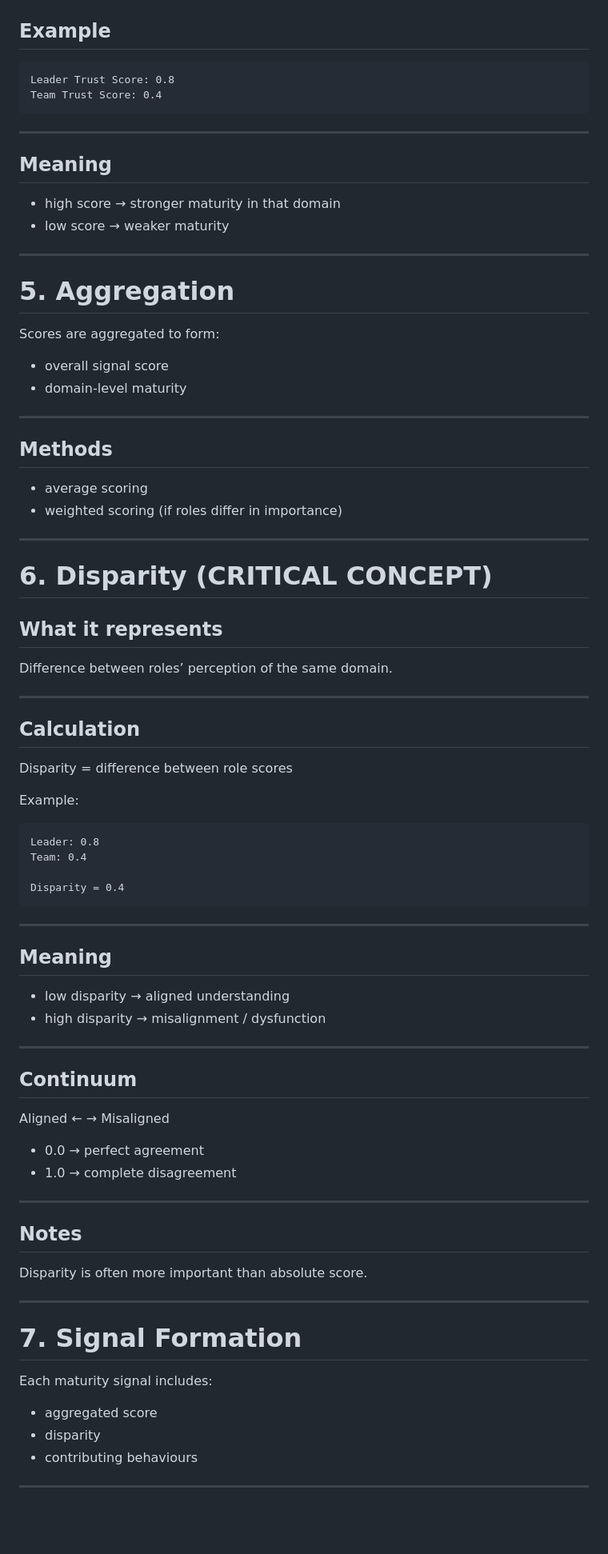
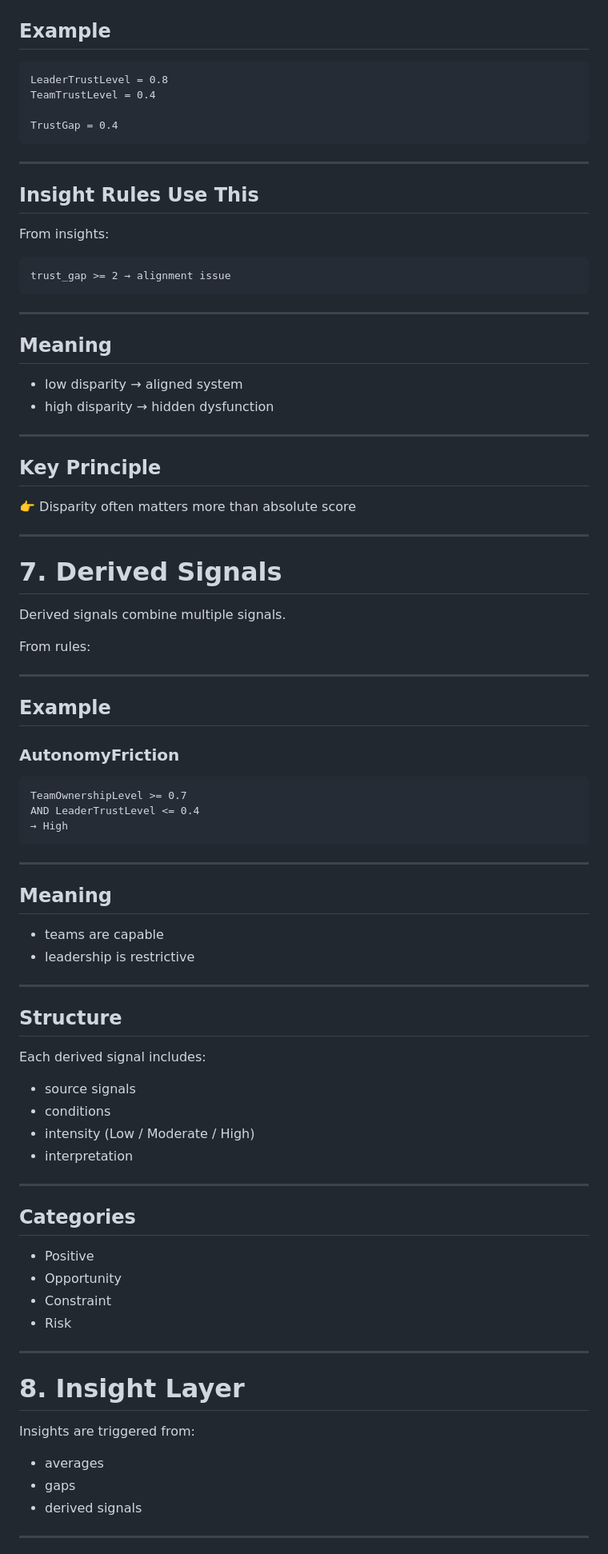
Before and after one commit to Dowlingfuau/Empowered-Delivery, a Markdown page: docs/working-context/maturity-assessment-signals.md, the part around one of its changes. Shown at 80% size. Rendered like a GitHub page; blank space fills up the shorter version.

````diff
--- a/docs/working-context/maturity-assessment-signals.md
+++ b/docs/working-context/maturity-assessment-signals.md
@@ -101,87 +156,91 @@ Each role produces:
 ## Example
 
 ```text
-Leader Trust Score: 0.8
-Team Trust Score: 0.4
+LeaderTrustLevel = 0.8
+TeamTrustLevel = 0.4
+
+TrustGap = 0.4
+```
+
+---
+
+## Insight Rules Use This
+
+From insights:
+
+```text
+trust_gap >= 2 → alignment issue
 ```
 
 ---
 
 ## Meaning
 
-* high score → stronger maturity in that domain
-* low score → weaker maturity
+* low disparity → aligned system
+* high disparity → hidden dysfunction
 
 ---
 
-# 5. Aggregation
+## Key Principle
 
-Scores are aggregated to form:
-
-* overall signal score
-* domain-level maturity
+👉 Disparity often matters more than absolute score
 
 ---
 
-## Methods
+# 7. Derived Signals
 
-* average scoring
-* weighted scoring (if roles differ in importance)
+Derived signals combine multiple signals.
+
+From rules:
 
 ---
 
-# 6. Disparity (CRITICAL CONCEPT)
+## Example
 
-## What it represents
-
-Difference between roles’ perception of the same domain.
-
----
-
-## Calculation
-
-Disparity = difference between role scores
-
-Example:
+### AutonomyFriction
 
 ```text
-Leader: 0.8
-Team: 0.4
-
-Disparity = 0.4
+TeamOwnershipLevel >= 0.7
+AND LeaderTrustLevel <= 0.4
+→ High
 ```
 
 ---
 
 ## Meaning
 
-* low disparity → aligned understanding
-* high disparity → misalignment / dysfunction
+* teams are capable
+* leadership is restrictive
 
 ---
 
-## Continuum
+## Structure
 
-Aligned ← → Misaligned
+Each derived signal includes:
 
-* 0.0 → perfect agreement
-* 1.0 → complete disagreement
+* source signals
+* conditions
+* intensity (Low / Moderate / High)
+* interpretation
 
 ---
 
-## Notes
+## Categories
 
-Disparity is often more important than absolute score.
+* Positive
+* Opportunity
+* Constraint
+* Risk
 
 ---
 
-# 7. Signal Formation
+# 8. Insight Layer
 
-Each maturity signal includes:
+Insights are triggered from:
 
-* aggregated score
-* disparity
-* contributing behaviours
+* averages
+* gaps
+* derived signals
 
 ---
 
````
Also changed, not shown: other parts of docs/working-context/maturity-assessment-signals.md (+173 -122 lines), docs/working-context/lens-model-spec.md (added, +143 -0 lines).
